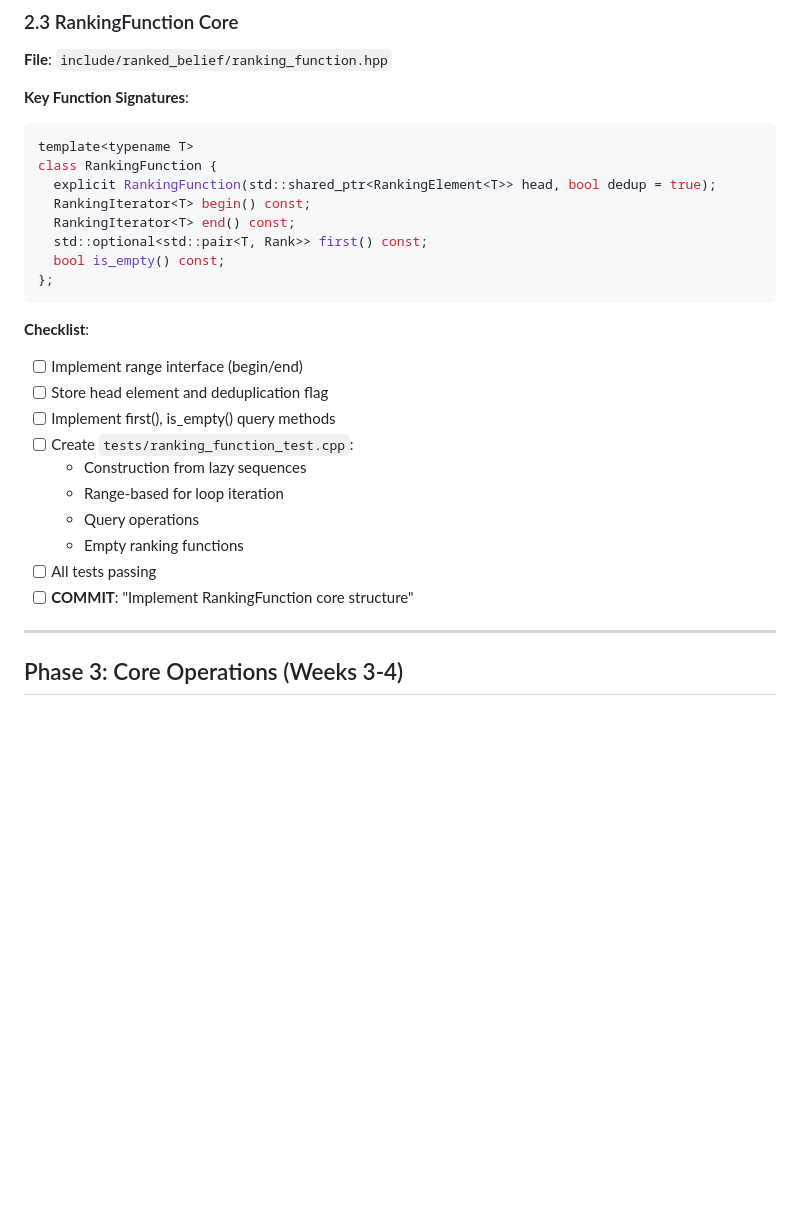
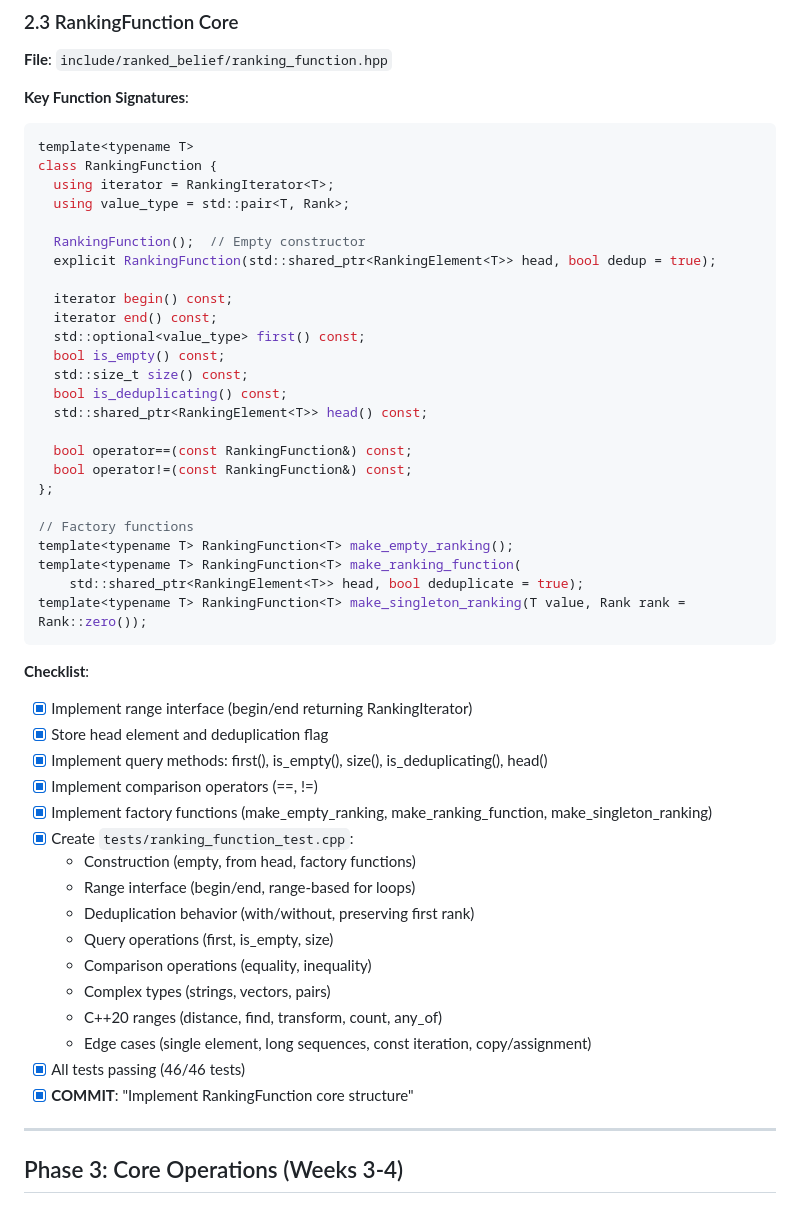
Before and after one commit to gitrdm/ranked_belief, a Markdown page: IMPLEMENTATION_CHECKLIST.md, the part around the change. Rendered like a GitHub page; blank space fills up the shorter version.

Commit message:
Update checklist: Mark Phase 2.3 complete (RankingFunction<T>)
Phase 2 (Core Data Structures) is now complete with all foundation components:
- RankingElement<T>: Lazy linked list nodes
- RankingIterator<T>: C++20 input iterator with deduplication
- RankingFunction<T>: Main user-facing API with range interface

Total: 230 tests passing across all components

````diff
--- a/IMPLEMENTATION_CHECKLIST.md
+++ b/IMPLEMENTATION_CHECKLIST.md
@@ -205,25 +205,48 @@ class RankingIterator {
 ```cpp
 template<typename T>
 class RankingFunction {
+  using iterator = RankingIterator<T>;
+  using value_type = std::pair<T, Rank>;
+
+  RankingFunction();  // Empty constructor
   explicit RankingFunction(std::shared_ptr<RankingElement<T>> head, bool dedup = true);
-  RankingIterator<T> begin() const;
-  RankingIterator<T> end() const;
-  std::optional<std::pair<T, Rank>> first() const;
+
+  iterator begin() const;
+  iterator end() const;
+  std::optional<value_type> first() const;
   bool is_empty() const;
+  std::size_t size() const;
+  bool is_deduplicating() const;
+  std::shared_ptr<RankingElement<T>> head() const;
+
+  bool operator==(const RankingFunction&) const;
+  bool operator!=(const RankingFunction&) const;
 };
+
+// Factory functions
+template<typename T> RankingFunction<T> make_empty_ranking();
+template<typename T> RankingFunction<T> make_ranking_function(
+    std::shared_ptr<RankingElement<T>> head, bool deduplicate = true);
+template<typename T> RankingFunction<T> make_singleton_ranking(T value, Rank rank = Rank::zero());
 ```
 
 **Checklist**:
-- [ ] Implement range interface (begin/end)
-- [ ] Store head element and deduplication flag
-- [ ] Implement first(), is_empty() query methods
-- [ ] Create `tests/ranking_function_test.cpp`:
-  - Construction from lazy sequences
-  - Range-based for loop iteration
-  - Query operations
-  - Empty ranking functions
-- [ ] All tests passing
-- [ ] **COMMIT**: "Implement RankingFunction<T> core structure"
+- [x] Implement range interface (begin/end returning RankingIterator)
+- [x] Store head element and deduplication flag
+- [x] Implement query methods: first(), is_empty(), size(), is_deduplicating(), head()
+- [x] Implement comparison operators (==, !=)
+- [x] Implement factory functions (make_empty_ranking, make_ranking_function, make_singleton_ranking)
+- [x] Create `tests/ranking_function_test.cpp`:
+  - Construction (empty, from head, factory functions)
+  - Range interface (begin/end, range-based for loops)
+  - Deduplication behavior (with/without, preserving first rank)
+  - Query operations (first, is_empty, size)
+  - Comparison operations (equality, inequality)
+  - Complex types (strings, vectors, pairs)
+  - C++20 ranges (distance, find, transform, count, any_of)
+  - Edge cases (single element, long sequences, const iteration, copy/assignment)
+- [x] All tests passing (46/46 tests)
+- [x] **COMMIT**: "Implement RankingFunction<T> core structure"
 
 ---
 
````
